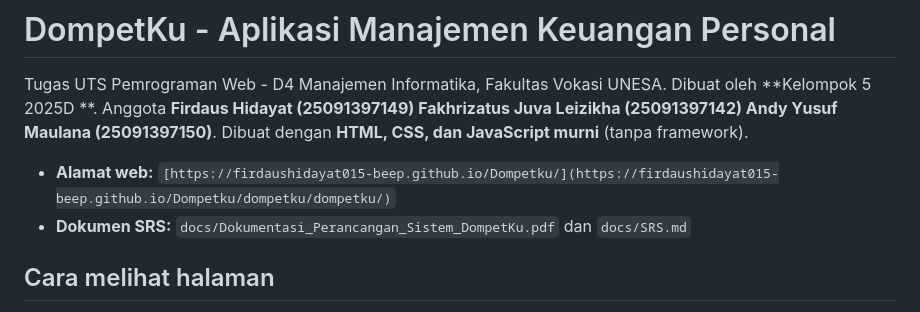
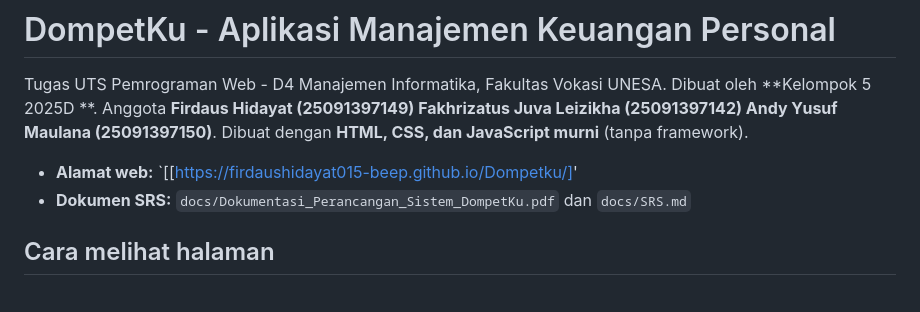
Before and after one commit to firdaushidayat015-beep/Dompetku, a Markdown page: dompetku/README.md, the part around the change. Drawn GitHub-style.

```diff
--- a/dompetku/README.md
+++ b/dompetku/README.md
@@ -5,7 +5,7 @@ Dibuat oleh **Kelompok 5 2025D **.
 Anggota **Firdaus Hidayat (25091397149) Fakhrizatus Juva Leizikha (25091397142) Andy Yusuf Maulana (25091397150)**.
 Dibuat dengan **HTML, CSS, dan JavaScript murni** (tanpa framework).
 
-- **Alamat web:** `[https://firdaushidayat015-beep.github.io/Dompetku/](https://firdaushidayat015-beep.github.io/Dompetku/dompetku/dompetku/)`
+- **Alamat web:** `[[https://firdaushidayat015-beep.github.io/Dompetku/]'
 - **Dokumen SRS:** `docs/Dokumentasi_Perancangan_Sistem_DompetKu.pdf` dan `docs/SRS.md`
 
 ## Cara melihat halaman
```
